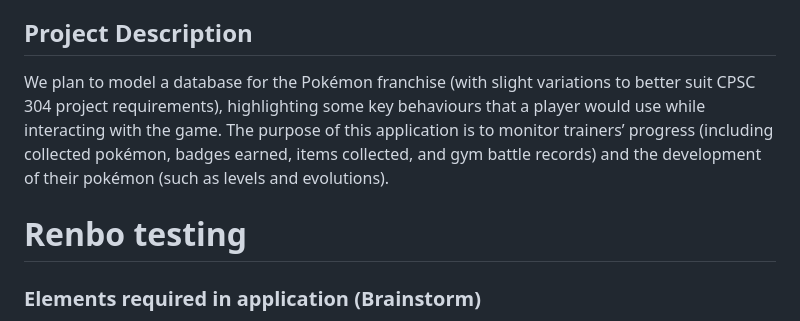
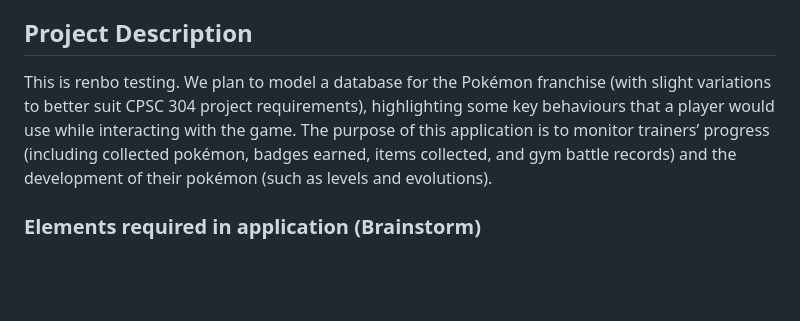
Before and after one commit to Lauren-McMullen/PokemonWebApp, a Markdown page: README.md, the part around the change. Rendered like a GitHub page; blank space fills up the shorter version.

Commit message:
renbo testing2

```diff
--- a/README.md
+++ b/README.md
@@ -6,12 +6,12 @@
 * n0x9v
 
 ## Project Description ##
-We plan to model a database for the Pokémon franchise (with slight variations
+This is renbo testing. We plan to model a database for the Pokémon franchise (with slight variations
 to better suit CPSC 304 project requirements), highlighting some key behaviours
 that a player would use while interacting with the game. The purpose of this application
 is to monitor trainers’ progress (including collected pokémon, badges earned, items collected,
 and gym battle records) and the development of their pokémon (such as levels and evolutions).
-# Renbo testing
+
 
 
 ### Elements required in application (Brainstorm) ###
```
